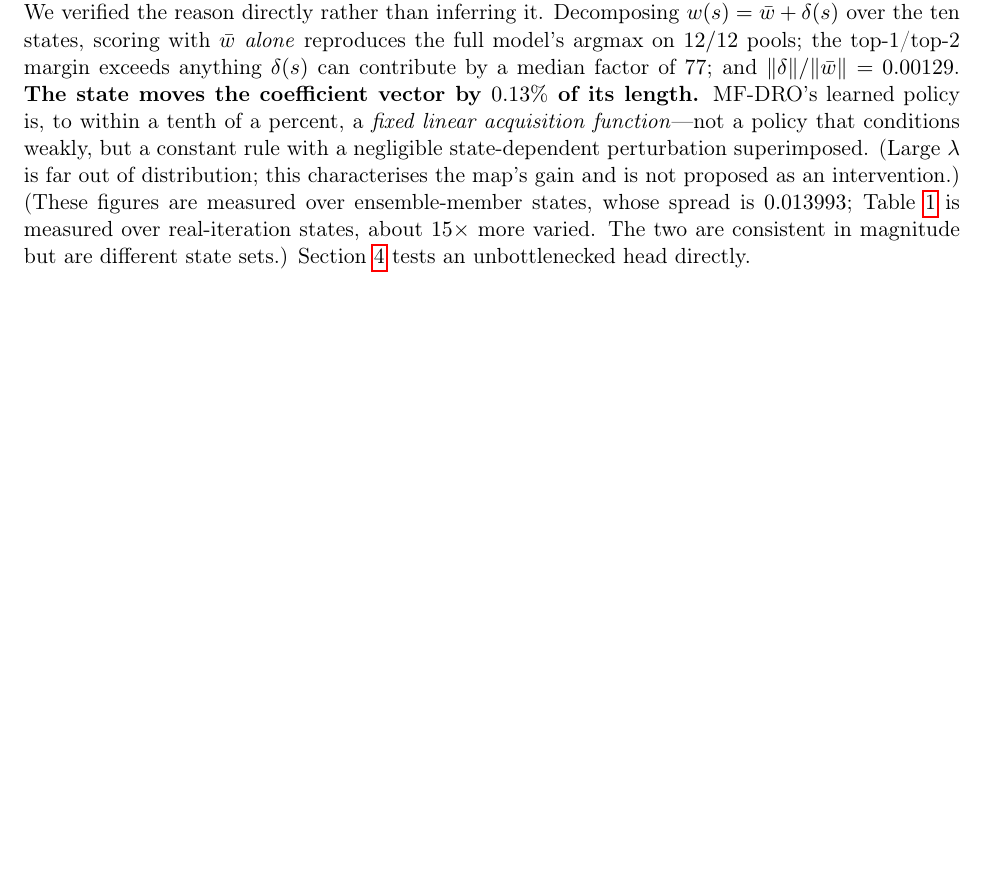
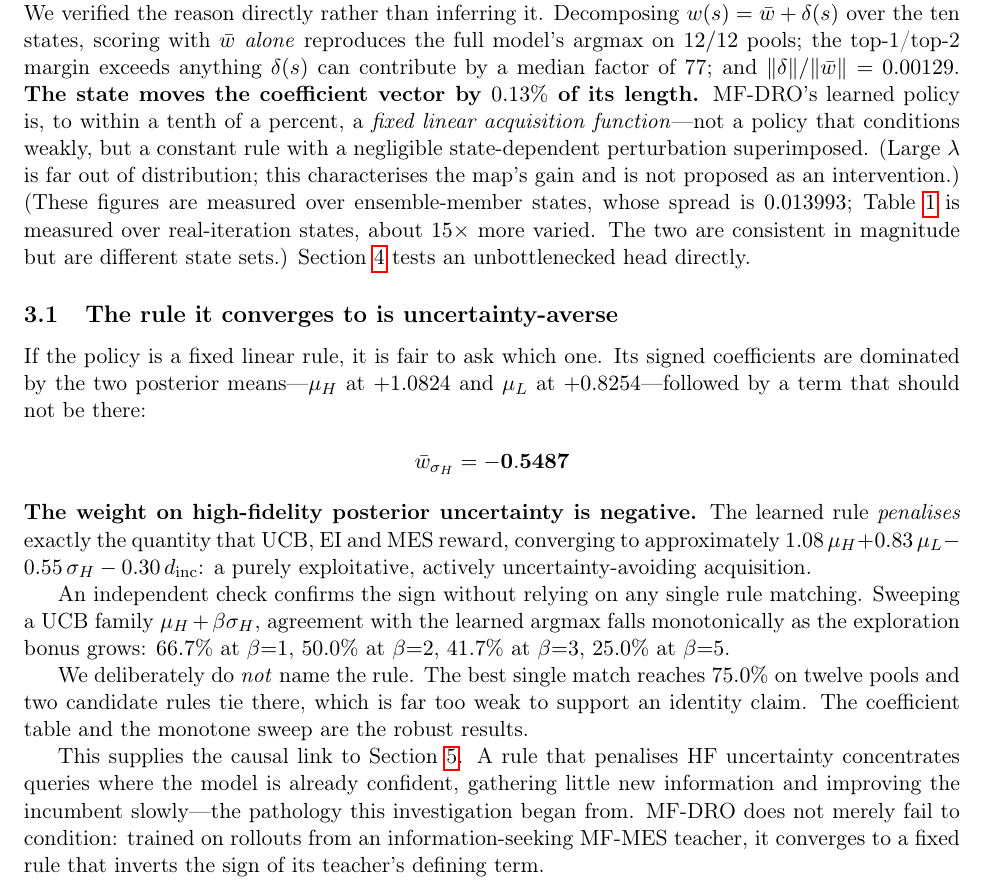
Before and after one commit to ShrkingXX/MF-DRO, a LaTeX paper (paper/main.tex): part of page 4 of 9, cut so that both start at the same text, the shorter picture padded with empty space. Compiled offline with pdfLaTeX.

Commit message:
research(paper): add H24 -- the learned rule is uncertainty-averse
Adds Section 3.1 giving the signed coefficients and the monotone UCB sweep, and
the causal link to the frozen-evaluation result. Explicitly declines to name the
rule (75.0% with a two-way tie on 12 pools is too weak for identity).

Co-Authored-By: Claude Opus 5 <noreply@anthropic.com>

```diff
--- a/paper/main.tex
+++ b/paper/main.tex
@@ -219,6 +219,42 @@ $15\times$ more varied. The two are consistent in magnitude but are different
 state sets.) Section~\ref{sec:interventions} tests an unbottlenecked head
 directly.
 
+\subsection{The rule it converges to is uncertainty-averse}
+\label{sec:rule}
+
+If the policy is a fixed linear rule, it is fair to ask which one. Its signed
+coefficients are dominated by the two posterior means---$\mu_H$ at $+1.0824$ and
+$\mu_L$ at $+0.8254$---followed by a term that should not be there:
+
+\begin{center}
+$\bar{w}_{\sigma_H} = \mathbf{-0.5487}$
+\end{center}
+
+\noindent
+\textbf{The weight on high-fidelity posterior uncertainty is negative.} The
+learned rule \emph{penalises} exactly the quantity that UCB, EI and MES reward,
+converging to approximately
+$1.08\,\mu_H + 0.83\,\mu_L - 0.55\,\sigma_H - 0.30\,d_{\mathrm{inc}}$: a purely
+exploitative, actively uncertainty-avoiding acquisition.
+
+An independent check confirms the sign without relying on any single rule
+matching. Sweeping a UCB family $\mu_H + \beta\sigma_H$, agreement with the
+learned argmax falls monotonically as the exploration bonus grows:
+$66.7\%$ at $\beta{=}1$, $50.0\%$ at $\beta{=}2$, $41.7\%$ at $\beta{=}3$,
+$25.0\%$ at $\beta{=}5$.
+
+We deliberately do \emph{not} name the rule. The best single match reaches
+$75.0\%$ on twelve pools and two candidate rules tie there, which is far too
+weak to support an identity claim. The coefficient table and the monotone sweep
+are the robust results.
+
+This supplies the causal link to Section~\ref{sec:frozen}. A rule that penalises
+HF uncertainty concentrates queries where the model is already confident,
+gathering little new information and improving the incumbent slowly---the
+pathology this investigation began from. MF-DRO does not merely fail to
+condition: trained on rollouts from an information-seeking MF-MES teacher, it
+converges to a fixed rule that inverts the sign of its teacher's defining term.
+
 \section{Eleven Interventions}
 \label{sec:interventions}
 
```
Also changed, not shown: findings.md (+17 -0 lines).
